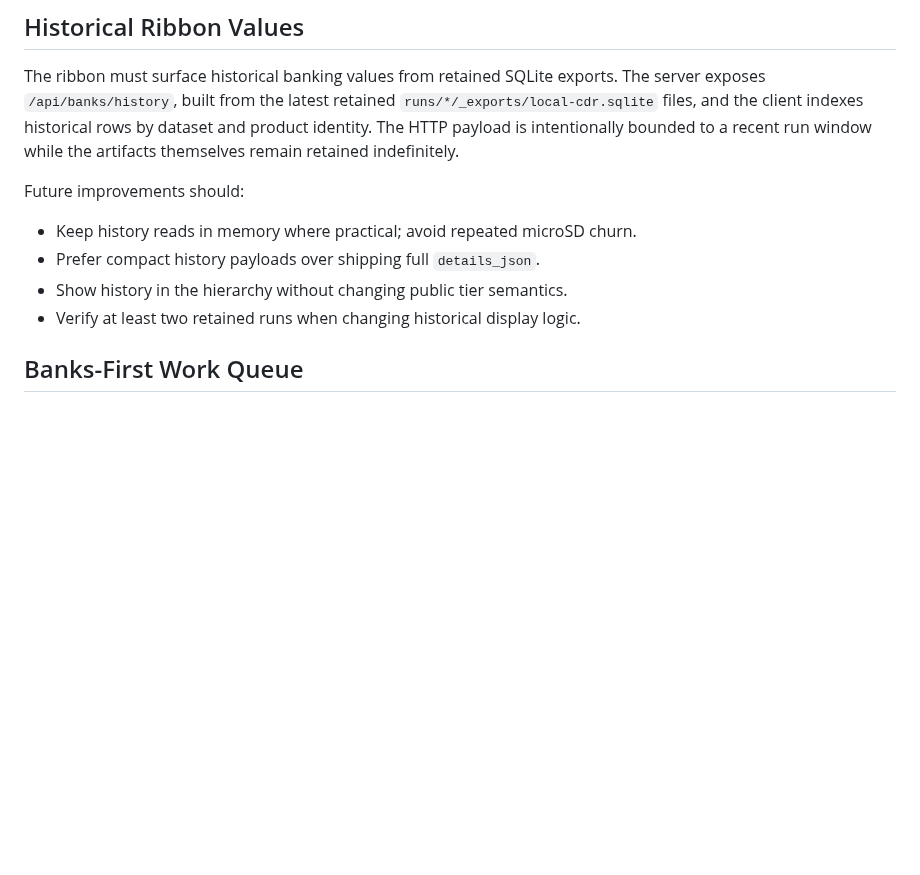
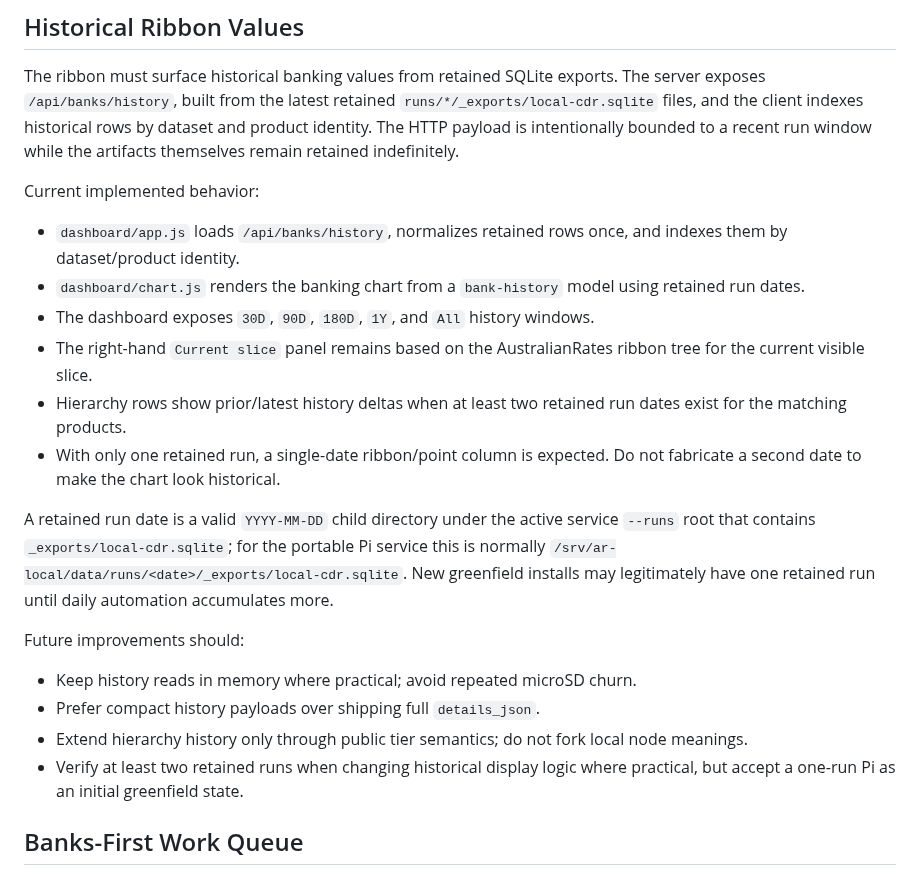
Before and after one commit to yanniedog/AR-local, a Markdown page: docs/UNIVERSAL_ROADMAP.md, the part around one of its changes. Rendered like a GitHub page; blank space fills up the shorter version.

```diff
--- a/docs/UNIVERSAL_ROADMAP.md
+++ b/docs/UNIVERSAL_ROADMAP.md
@@ -76,12 +104,23 @@ Rules for future agents:
 
 The ribbon must surface historical banking values from retained SQLite exports. The server exposes `/api/banks/history`, built from the latest retained `runs/*/_exports/local-cdr.sqlite` files, and the client indexes historical rows by dataset and product identity. The HTTP payload is intentionally bounded to a recent run window while the artifacts themselves remain retained indefinitely.
 
+Current implemented behavior:
+
+- `dashboard/app.js` loads `/api/banks/history`, normalizes retained rows once, and indexes them by dataset/product identity.
+- `dashboard/chart.js` renders the banking chart from a `bank-history` model using retained run dates.
+- The dashboard exposes `30D`, `90D`, `180D`, `1Y`, and `All` history windows.
+- The right-hand `Current slice` panel remains based on the AustralianRates ribbon tree for the current visible slice.
+- Hierarchy rows show prior/latest history deltas when at least two retained run dates exist for the matching products.
+- With only one retained run, a single-date ribbon/point column is expected. Do not fabricate a second date to make the chart look historical.
+
+A retained run date is a valid `YYYY-MM-DD` child directory under the active service `--runs` root that contains `_exports/local-cdr.sqlite`; for the portable Pi service this is normally `/srv/ar-local/data/runs/<date>/_exports/local-cdr.sqlite`. New greenfield installs may legitimately have one retained run until daily automation accumulates more.
+
 Future improvements should:
 
 - Keep history reads in memory where practical; avoid repeated microSD churn.
 - Prefer compact history payloads over shipping full `details_json`.
-- Show history in the hierarchy without changing public tier semantics.
-- Verify at least two retained runs when changing historical display logic.
+- Extend hierarchy history only through public tier semantics; do not fork local node meanings.
+- Verify at least two retained runs when changing historical display logic where practical, but accept a one-run Pi as an initial greenfield state.
 
 ## Banks-First Work Queue
 
```
Also changed, not shown: other parts of docs/UNIVERSAL_ROADMAP.md (+39 -0 lines).
